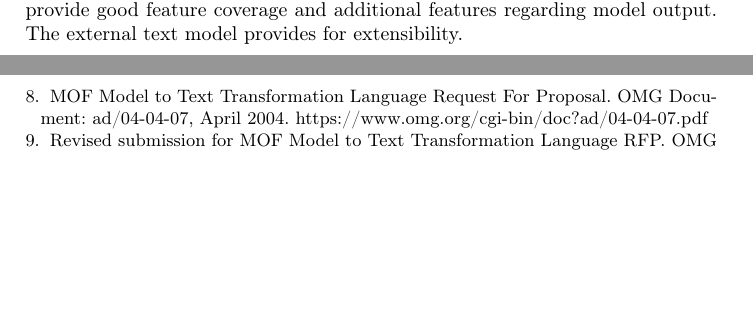
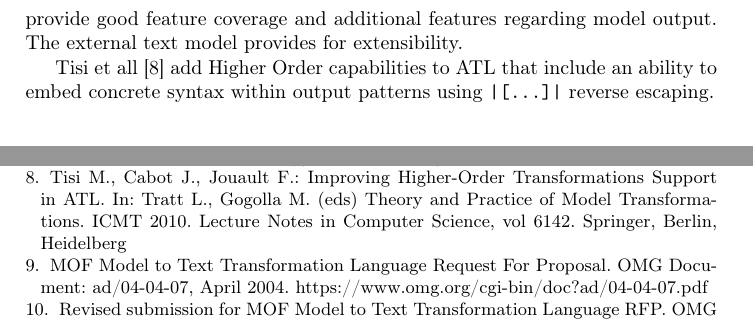
Before and after one commit to merks/mmt-website, a LaTeX thesis (qvt/docs/OCL2018TextM2M/TextM2M.tex): two parts of pages 12 and 14 of 14 before the commit and two parts of pages 13 and 14 of 14 after it, joined at a grey line, cut so that both start at the same text, the shorter picture padded with empty space. Compiled offline with pdfLaTeX.

Commit message:
OCL2018 workshop Text Model - M2M for M2T paper camera ready

```diff
--- a/qvt/docs/OCL2018TextM2M/TextM2M.tex
+++ b/qvt/docs/OCL2018TextM2M/TextM2M.tex
@@ -406,6 +404,8 @@ Figure~\ref{fig:M2MM2TFeatureModel} shows a Feature Model for our use of M2M for
 \end{figure}
 
 This highlights that the mandatory forwards escaping is missing; we have proposed an OCL extension to remedy this. In other respects, the M2M facilities provide good feature coverage and additional features regarding model output. The external text model provides for extensibility.
+
+Tisi et all \cite{ATLHOT} add Higher Order capabilities to ATL that include an ability to embed concrete syntax within output patterns using \verb$|[...]|$ reverse escaping.
 
 \section{Conclusions}\label{Conclusions}
 
@@ -448,6 +448,9 @@ Rose, L., Matragkas, N., Kolovos, D.,  Paige, R.: A feature model for model-to-t
 Siljamaki, T.: Additional M2T capability in QVTO. Eclipse QVTo project Bugzilla 396543. December, 2012.
 \url{https://bugs.eclipse.org/396543}
 
+\bibitem{ATLHOT}
+ Tisi M., Cabot J., Jouault F.: Improving Higher-Order Transformations Support in ATL. In: Tratt L., Gogolla M. (eds) Theory and Practice of Model Transformations. ICMT 2010. Lecture Notes in Computer Science, vol 6142. Springer, Berlin, Heidelberg
+
 \bibitem{MOFM2T-RFP}
 MOF Model to Text Transformation Language Request For Proposal. OMG Document: ad/04-04-07, April 2004.
 \url{https://www.omg.org/cgi-bin/doc?ad/04-04-07.pdf}
```
Also changed, not shown: qvt/docs/OCL2018TextM2M/TextM2M.pdf, qvt/docs/OCL2018TextM2M/TextM2M.tex (6 more changed lines).
